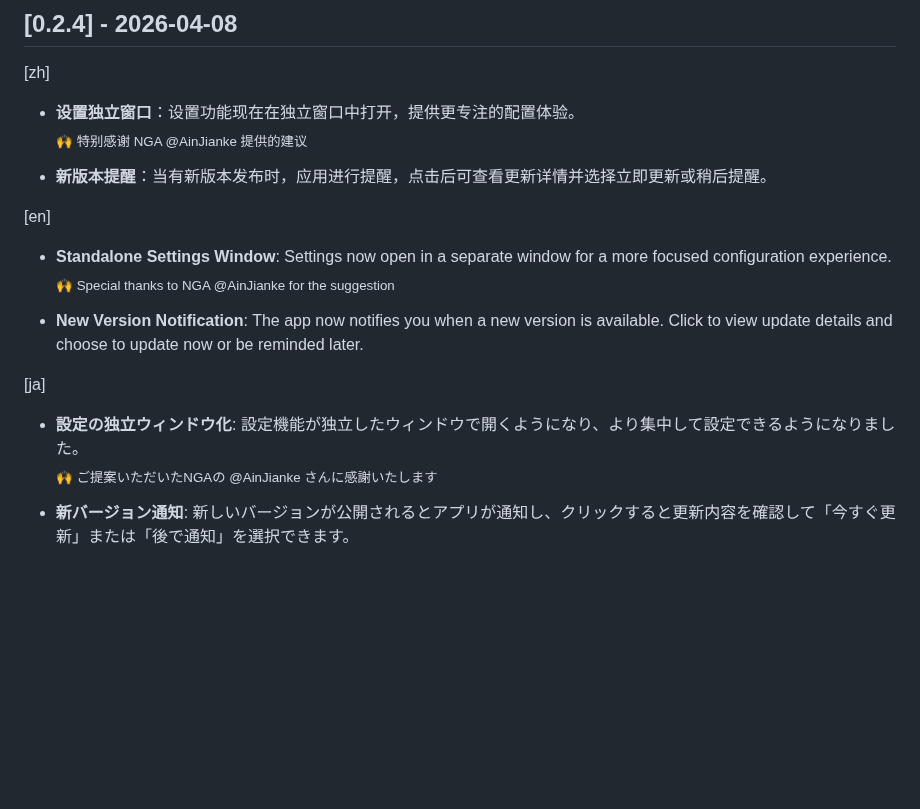
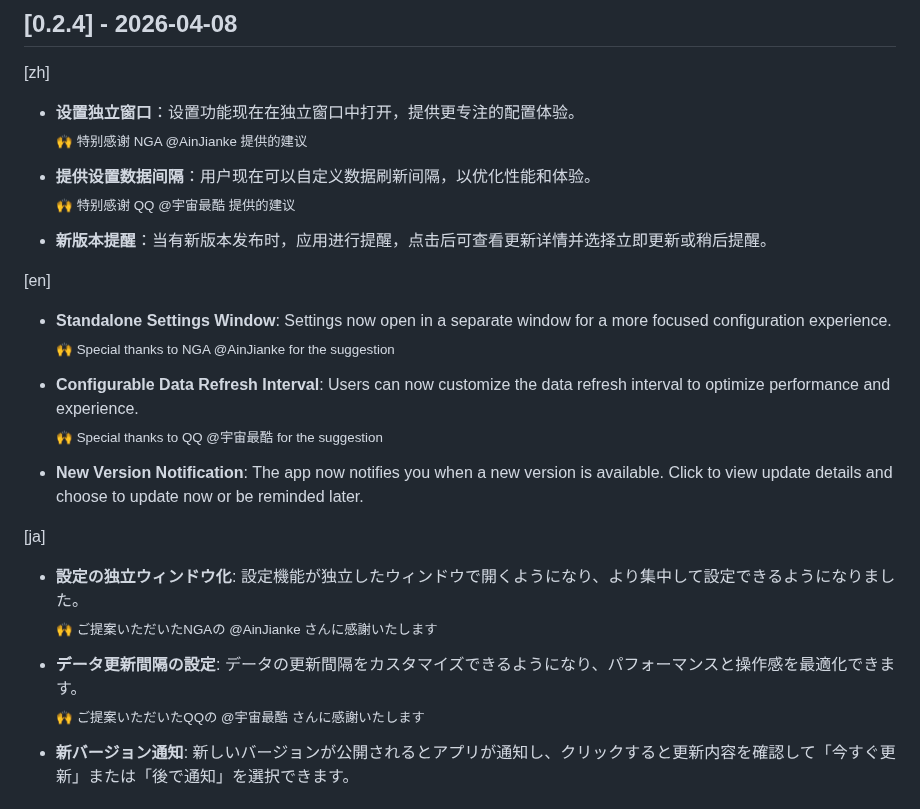
Before and after one commit to RengarLee/sf6_scouter, a Markdown page: CHANGELOG.md, the part around the change. Drawn GitHub-style; blank space fills up the shorter version.

Commit message:
feat: add configurable data refresh interval to changelog in multiple languages

```diff
--- a/CHANGELOG.md
+++ b/CHANGELOG.md
@@ -10,17 +10,26 @@ and this project adheres to [Semantic Versioning](https://semver.org/spec/v2.0.0
 - **设置独立窗口**：设置功能现在在独立窗口中打开，提供更专注的配置体验。<br>
   <sub>🙌 特别感谢 NGA @AinJianke 提供的建议</sub>
 
+- **提供设置数据间隔**：用户现在可以自定义数据刷新间隔，以优化性能和体验。<br>
+  <sub>🙌 特别感谢 QQ @宇宙最酷 提供的建议</sub>
+
 - **新版本提醒**：当有新版本发布时，应用进行提醒，点击后可查看更新详情并选择立即更新或稍后提醒。<br>
 
 [en]
 - **Standalone Settings Window**: Settings now open in a separate window for a more focused configuration experience.<br>
   <sub>🙌 Special thanks to NGA @AinJianke for the suggestion</sub>
 
+- **Configurable Data Refresh Interval**: Users can now customize the data refresh interval to optimize performance and experience.<br>
+  <sub>🙌 Special thanks to QQ @宇宙最酷 for the suggestion</sub>
+
 - **New Version Notification**: The app now notifies you when a new version is available. Click to view update details and choose to update now or be reminded later.<br>
 
 [ja]
 - **設定の独立ウィンドウ化**: 設定機能が独立したウィンドウで開くようになり、より集中して設定できるようになりました。<br>
   <sub>🙌 ご提案いただいたNGAの @AinJianke さんに感謝いたします</sub>
+
+- **データ更新間隔の設定**: データの更新間隔をカスタマイズできるようになり、パフォーマンスと操作感を最適化できます。<br>
+  <sub>🙌 ご提案いただいたQQの @宇宙最酷 さんに感謝いたします</sub>
 
 - **新バージョン通知**: 新しいバージョンが公開されるとアプリが通知し、クリックすると更新内容を確認して「今すぐ更新」または「後で通知」を選択できます。<br>
 
```
